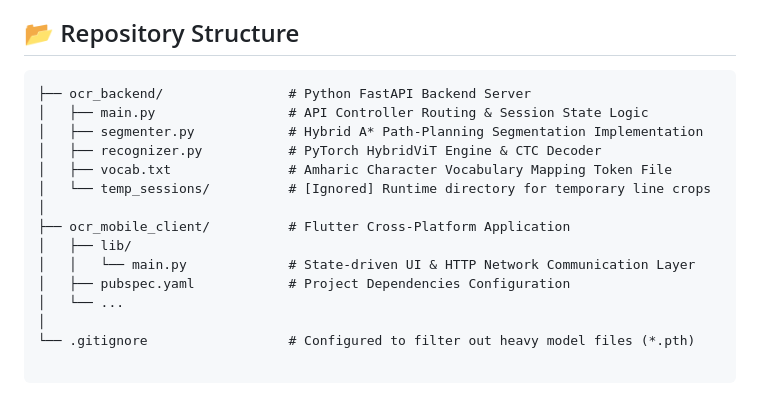
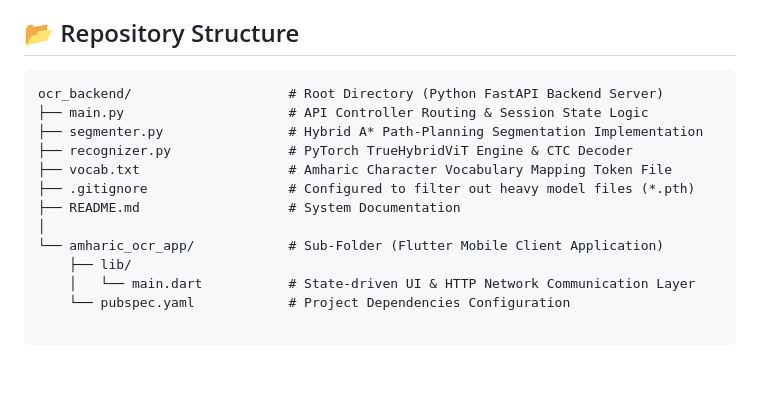
Before and after one commit to Misiker101/amharic-handwriting-ocr-using-vit, a Markdown page: README.md, the part around the change. Drawn GitHub-style; blank space fills up the shorter version.

````diff
--- a/README.md
+++ b/README.md
@@ -47,17 +47,15 @@ Ensure a Python 3.9+, a standard virtual environment framework configured alongs
 ## 📂 Repository Structure
 
 ```text
-├── ocr_backend/                # Python FastAPI Backend Server
-│   ├── main.py                 # API Controller Routing & Session State Logic
-│   ├── segmenter.py            # Hybrid A* Path-Planning Segmentation Implementation
-│   ├── recognizer.py           # PyTorch HybridViT Engine & CTC Decoder
-│   ├── vocab.txt               # Amharic Character Vocabulary Mapping Token File
-│   └── temp_sessions/          # [Ignored] Runtime directory for temporary line crops
+ocr_backend/                    # Root Directory (Python FastAPI Backend Server)
+├── main.py                     # API Controller Routing & Session State Logic
+├── segmenter.py                # Hybrid A* Path-Planning Segmentation Implementation
+├── recognizer.py               # PyTorch TrueHybridViT Engine & CTC Decoder
+├── vocab.txt                   # Amharic Character Vocabulary Mapping Token File
+├── .gitignore                  # Configured to filter out heavy model files (*.pth)
+├── README.md                   # System Documentation
 │
-├── ocr_mobile_client/          # Flutter Cross-Platform Application
-│   ├── lib/
-│   │   └── main.py             # State-driven UI & HTTP Network Communication Layer
-│   ├── pubspec.yaml            # Project Dependencies Configuration
-│   └── ...
-│
-└── .gitignore                  # Configured to filter out heavy model files (*.pth)
+└── amharic_ocr_app/            # Sub-Folder (Flutter Mobile Client Application)
+    ├── lib/
+    │   └── main.dart           # State-driven UI & HTTP Network Communication Layer
+    └── pubspec.yaml            # Project Dependencies Configuration
````
